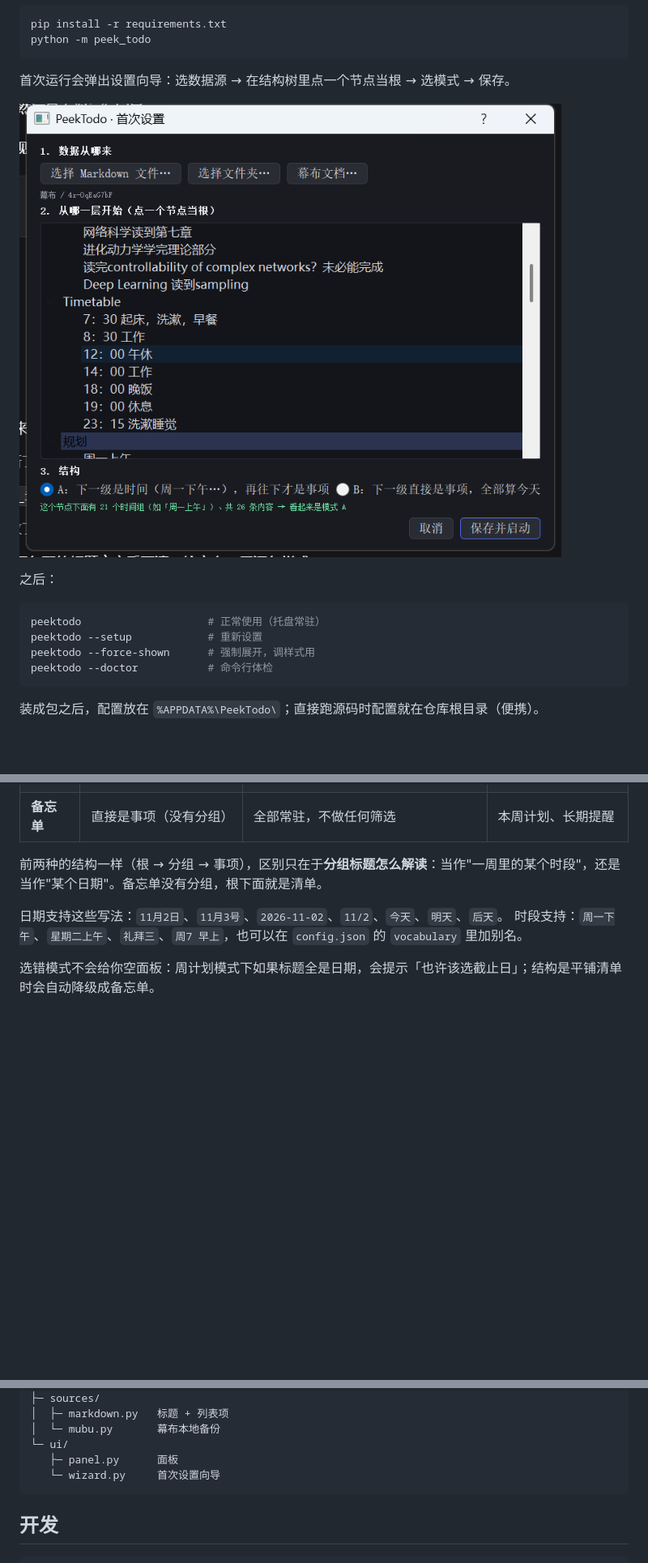
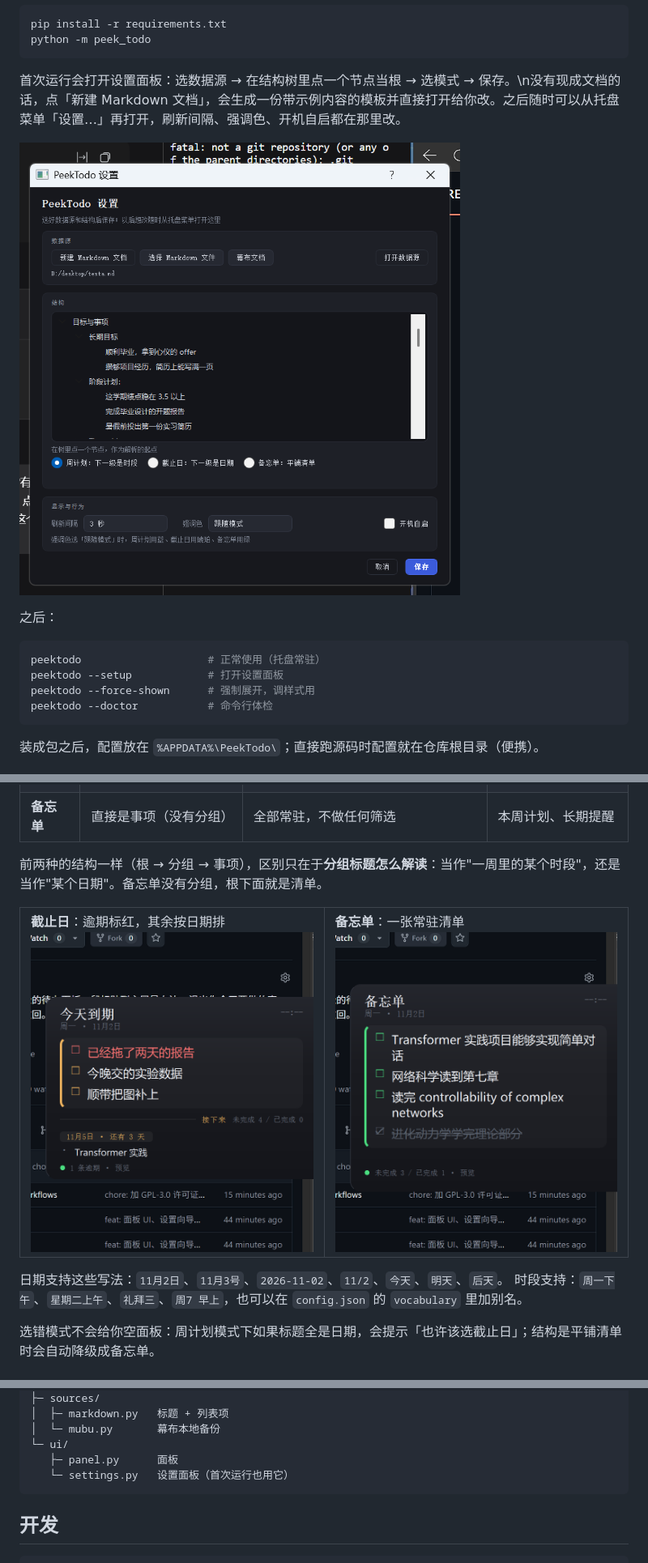
Before and after one commit to ConstVain/PeekTodo, a Markdown page: README.md, 3 parts joined by grey strips. Shown at 81% size. Rendered like a GitHub page; pictures changed too: docs/screenshot-settings.png (added), docs/screenshot-wizard.png (deleted); blank space fills up the shorter version.

Commit message:
docs: 更新 README 与设置面板截图
- 中文/英文 README 同步设置面板用法
- 用 screenshot-settings.png 替换旧的向导截图

````diff
--- a/README.md
+++ b/README.md
@@ -31,15 +31,15 @@ pip install -r requirements.txt
 python -m peek_todo
 ```
 
-首次运行会弹出设置向导：选数据源 → 在结构树里点一个节点当根 → 选模式 → 保存。
+首次运行会打开设置面板：选数据源 → 在结构树里点一个节点当根 → 选模式 → 保存。\n没有现成文档的话，点「新建 Markdown 文档」，会生成一份带示例内容的模板并直接打开给你改。之后随时可以从托盘菜单「设置…」再打开，刷新间隔、强调色、开机自启都在那里改。
 
-![向导](docs/screenshot-wizard.png)
+![设置](docs/screenshot-settings.png)
 
 之后：
 
 ```bash
 peektodo                    # 正常使用（托盘常驻）
-peektodo --setup            # 重新设置
+peektodo --setup            # 打开设置面板
 peektodo --force-shown      # 强制展开，调样式用
 peektodo --doctor           # 命令行体检
 ```
@@ -55,6 +55,13 @@ peektodo --doctor           # 命令行体检
 | **备忘单** | 直接是事项（没有分组） | 全部常驻，不做任何筛选 | 本周计划、长期提醒 |
 
 前两种的结构一样（根 → 分组 → 事项），区别只在于**分组标题怎么解读**：当作"一周里的某个时段"，还是当作"某个日期"。备忘单没有分组，根下面就是清单。
+
+<table>
+<tr>
+<td width="50%"><b>截止日</b>：逾期标红，其余按日期排<br><img src="docs/screenshot-due.png"></td>
+<td width="50%"><b>备忘单</b>：一张常驻清单<br><img src="docs/screenshot-memo.png"></td>
+</tr>
+</table>
 
 日期支持这些写法：`11月2日`、`11月3号`、`2026-11-02`、`11/2`、`今天`、`明天`、`后天`。
 时段支持：`周一下午`、`星期二上午`、`礼拜三`、`周7 早上`，也可以在 `config.json` 的 `vocabulary` 里加别名。
@@ -101,7 +108,7 @@ peek_todo/
 │  └─ mubu.py       幕布本地备份
 └─ ui/
    ├─ panel.py      面板
-   └─ wizard.py     首次设置向导
+   └─ settings.py   设置面板（首次运行也用它）
 ```
 
 ## 开发
````
Also changed, not shown: README.en.md (+3 -3 lines).
